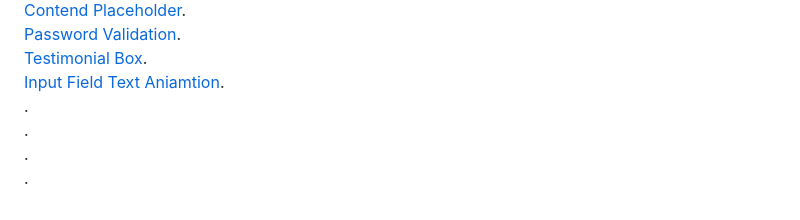
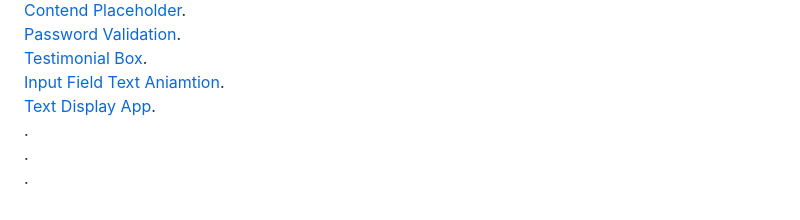
Before and after one commit to AbdellahSlimani/Fun-javascript-projects, a Markdown page: README.md, the part around the change printed below. Drawn GitHub-style.

Commit message:
Update README.md with TextDisplayApp link

```diff
--- a/README.md
+++ b/README.md
@@ -28,7 +27,8 @@ Outputs :<br />
 <a href='https://abdellahslimani.github.io/Fun-javascript-projects/Password%20Validation%20Check/index.html'>Password Validation</a>.<br>
 <a href='https://abdellahslimani.github.io/Fun-javascript-projects/Testimonial%20Box/index.html'>Testimonial Box</a>.<br>
 <a href='https://abdellahslimani.github.io/Fun-javascript-projects/Input%20Field%20Text%20Animation/index.html'>Input Field Text Aniamtion</a>.<br>
-<a href='https://abdellahslimani.github.io/Fun-javascript-projects/Testimonial%20Box/index.html'></a>.<br>
+<a href='https://abdellahslimani.github.io/Fun-javascript-projects/TextDisplayApp/index.html'>
+Text Display App</a>.<br>
 <a href='https://abdellahslimani.github.io/Fun-javascript-projects/Testimonial%20Box/index.html'></a>.<br>
 <a href='https://abdellahslimani.github.io/Fun-javascript-projects/Testimonial%20Box/index.html'></a>.<br>
 .
```
Also changed, not shown: other parts of README.md (+0 -1 lines).
